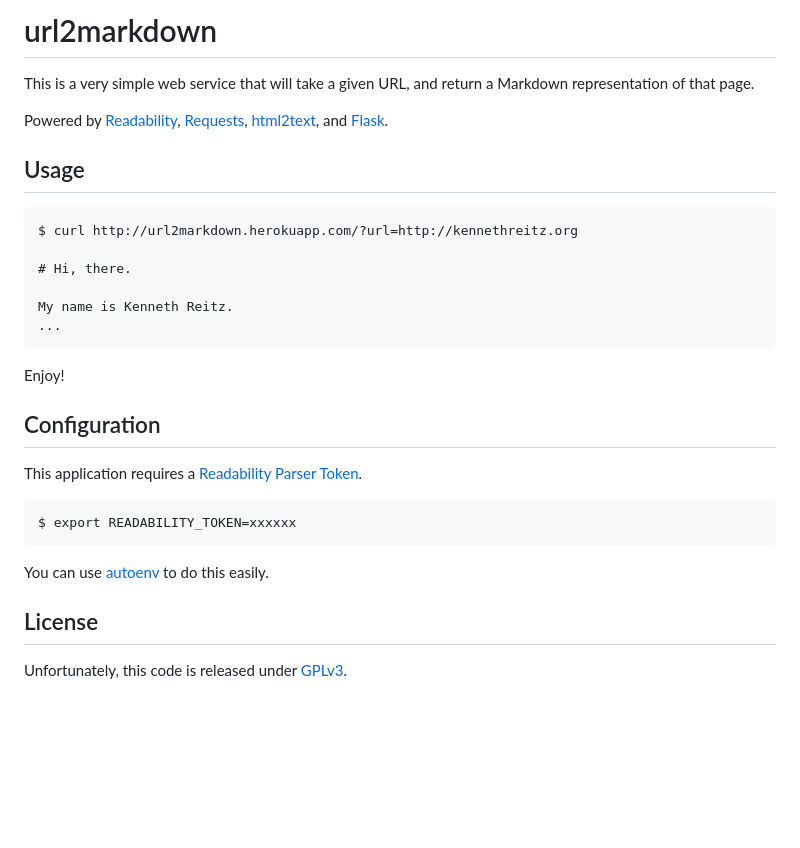
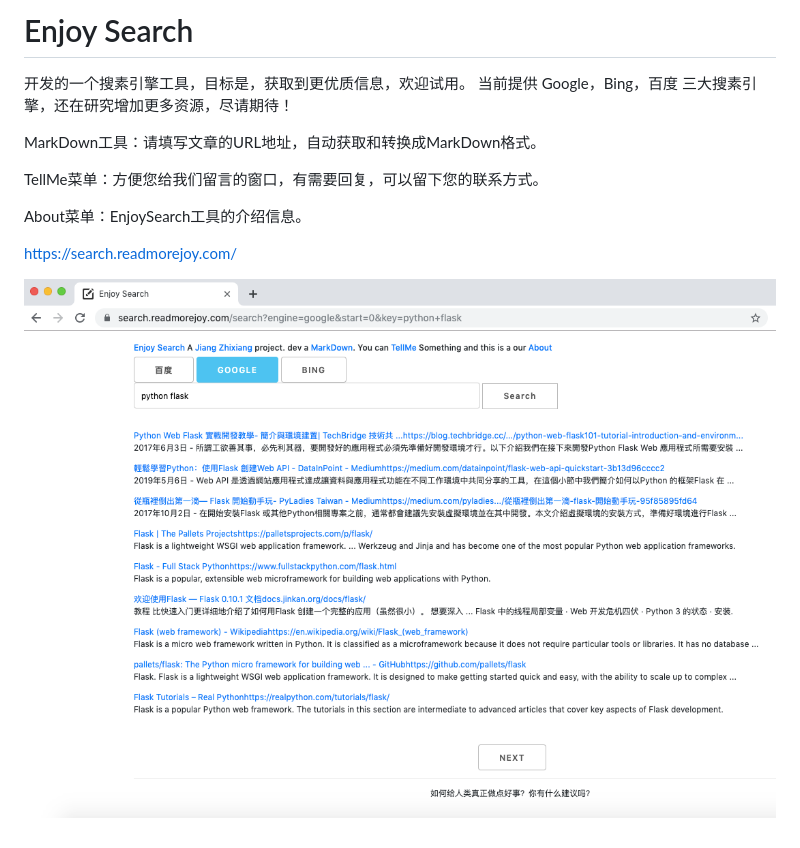
Before and after one commit to 0xf4vul/enjoysearch, a Markdown page: README.md, the part around the change. Rendered like a GitHub page; pictures changed too: image/python-flask-enjoy-search.png (added); blank space fills up the shorter version.

Commit message:
add readmore.md and open source for EnjoySearch project

```diff
--- a/README.md
+++ b/README.md
@@ -1,30 +1,14 @@
-# url2markdown
+# Enjoy Search
 
-This is a very simple web service that will take a given URL, and return
-a Markdown representation of that page.
+开发的一个搜素引擎工具，目标是，获取到更优质信息，欢迎试用。
+当前提供 Google，Bing，百度 三大搜素引擎，还在研究增加更多资源，尽请期待！
 
-Powered by [Readability](http://readability.com/), [Requests](http://python-guide.org/), [html2text](http://www.aaronsw.com/2002/html2text/), and [Flask](http://flask.pocoo.org/).
+MarkDown工具：请填写文章的URL地址，自动获取和转换成MarkDown格式。
 
-## Usage
+TellMe菜单：方便您给我们留言的窗口，有需要回复，可以留下您的联系方式。
 
+About菜单：EnjoySearch工具的介绍信息。
 
-    $ curl http://url2markdown.herokuapp.com/?url=http://kennethreitz.org
+https://search.readmorejoy.com/
 
-    # Hi, there.
-
-    My name is Kenneth Reitz.
-    ...
-
-Enjoy!
-
-## Configuration
-
-This application requires a [Readability Parser Token](http://www.readability.com/developers/api/parser).
-
-    $ export READABILITY_TOKEN=xxxxxx
-
-You can use [autoenv](https://github.com/kennethreitz/autoenv) to do this easily.
-
-## License
-
-Unfortunately, this code is released under [GPLv3](http://www.gnu.org/copyleft/gpl.html).
+![](image/python-flask-enjoy-search.png)
```
Also changed, not shown: 1 other file.
